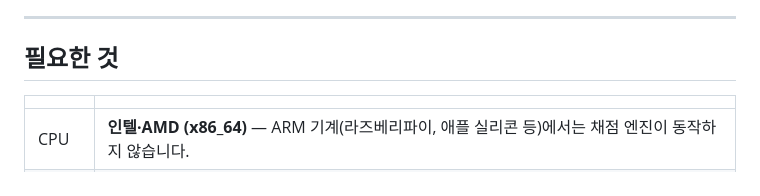
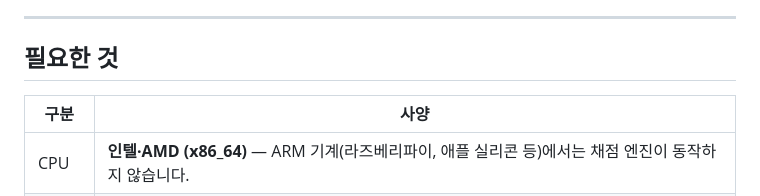
Before and after one commit to newnnewer/kait-class, a Markdown page: README.md, the part around the change. GitHub-like rendering.

Commit message:
Update specifications table format in README

```diff
--- a/README.md
+++ b/README.md
@@ -30,7 +30,7 @@ KAIT-CLASS 는 AI 사용 자체를 막으려는 것이 아니라, **코드를
 
 ## 필요한 것
 
-| | |
+| 구분 | 사양 |
 |---|---|
 | CPU | **인텔·AMD (x86_64)** — ARM 기계(라즈베리파이, 애플 실리콘 등)에서는 채점 엔진이 동작하지 않습니다. |
 | 메모리 | 2GB 에서도 동작합니다. **100명 이상이 동시에 참가하는 대회를 열려면 4GB 이상 권장** |
```
